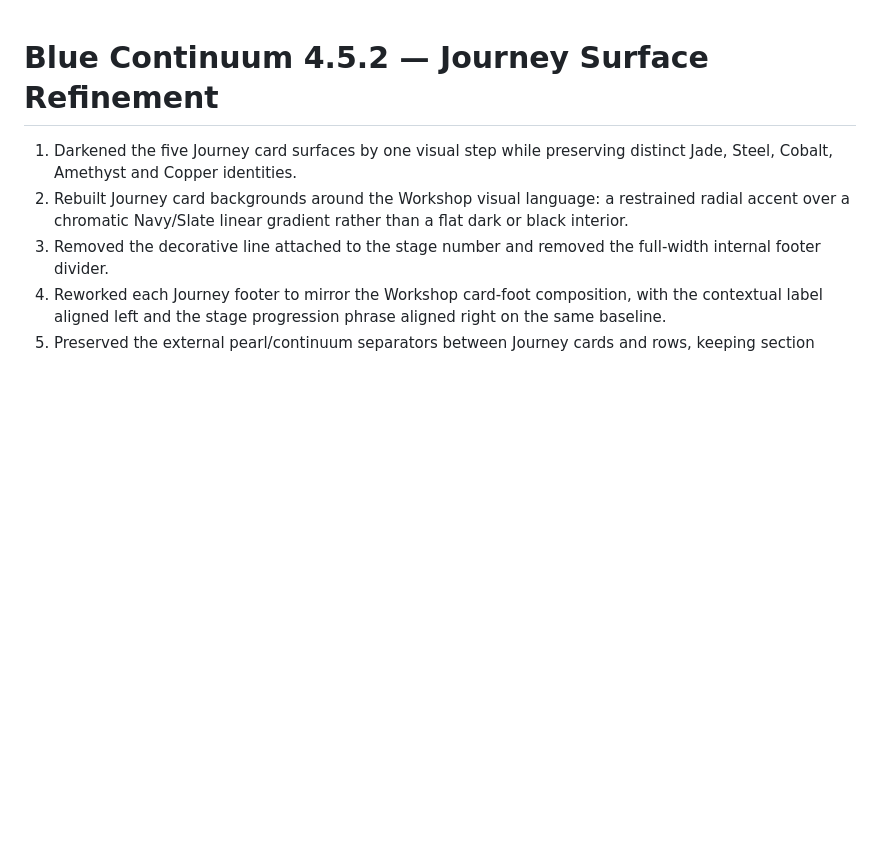
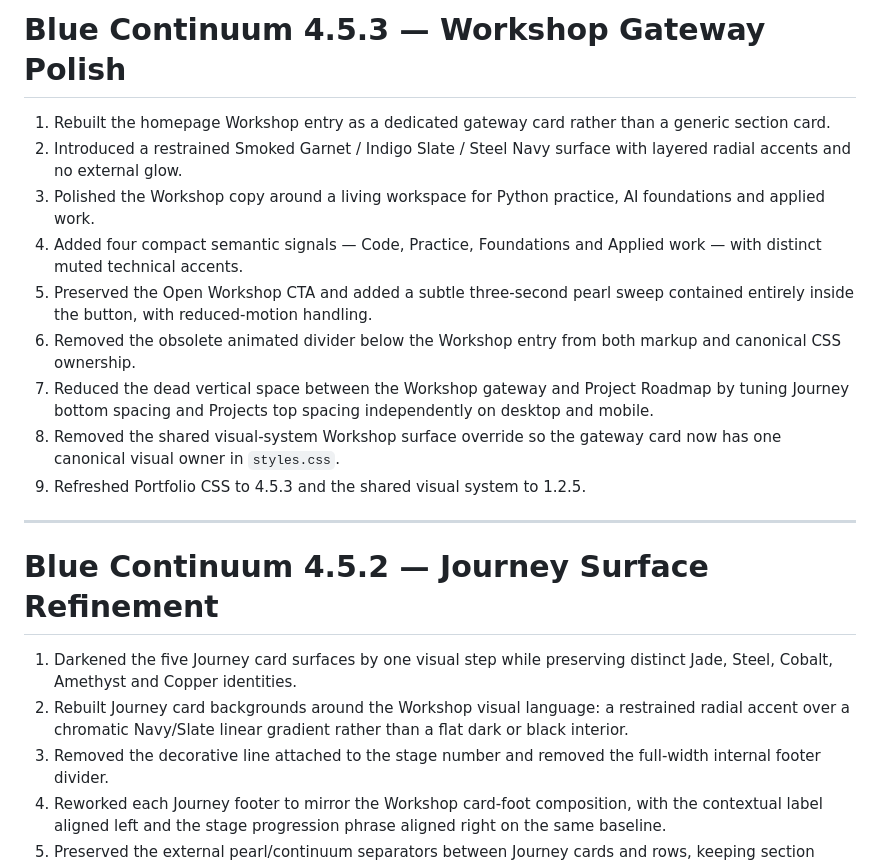
Before and after one commit to thismieo/thismieo.github.io, a Markdown page: CHANGELOG.md, the part around the change. Drawn GitHub-style; blank space fills up the shorter version.

Commit message:
Document Workshop gateway polish

```diff
--- a/CHANGELOG.md
+++ b/CHANGELOG.md
@@ -1,3 +1,17 @@
+# Blue Continuum 4.5.3 — Workshop Gateway Polish
+
+1. Rebuilt the homepage Workshop entry as a dedicated gateway card rather than a generic section card.
+2. Introduced a restrained Smoked Garnet / Indigo Slate / Steel Navy surface with layered radial accents and no external glow.
+3. Polished the Workshop copy around a living workspace for Python practice, AI foundations and applied work.
+4. Added four compact semantic signals — Code, Practice, Foundations and Applied work — with distinct muted technical accents.
+5. Preserved the Open Workshop CTA and added a subtle three-second pearl sweep contained entirely inside the button, with reduced-motion handling.
+6. Removed the obsolete animated divider below the Workshop entry from both markup and canonical CSS ownership.
+7. Reduced the dead vertical space between the Workshop gateway and Project Roadmap by tuning Journey bottom spacing and Projects top spacing independently on desktop and mobile.
+8. Removed the shared visual-system Workshop surface override so the gateway card now has one canonical visual owner in `styles.css`.
+9. Refreshed Portfolio CSS to 4.5.3 and the shared visual system to 1.2.5.
+
+---
+
 # Blue Continuum 4.5.2 — Journey Surface Refinement
 
 1. Darkened the five Journey card surfaces by one visual step while preserving distinct Jade, Steel, Cobalt, Amethyst and Copper identities.
```
